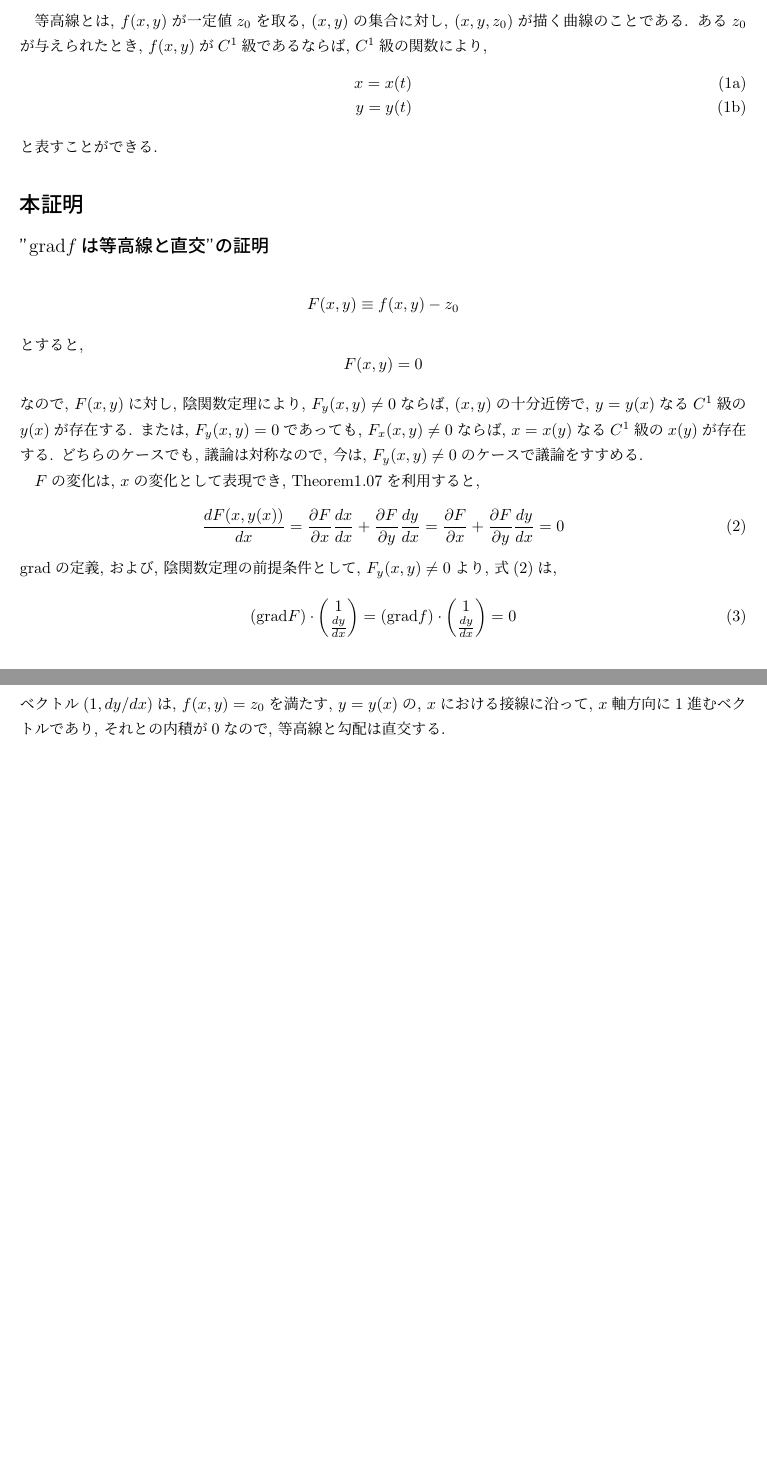
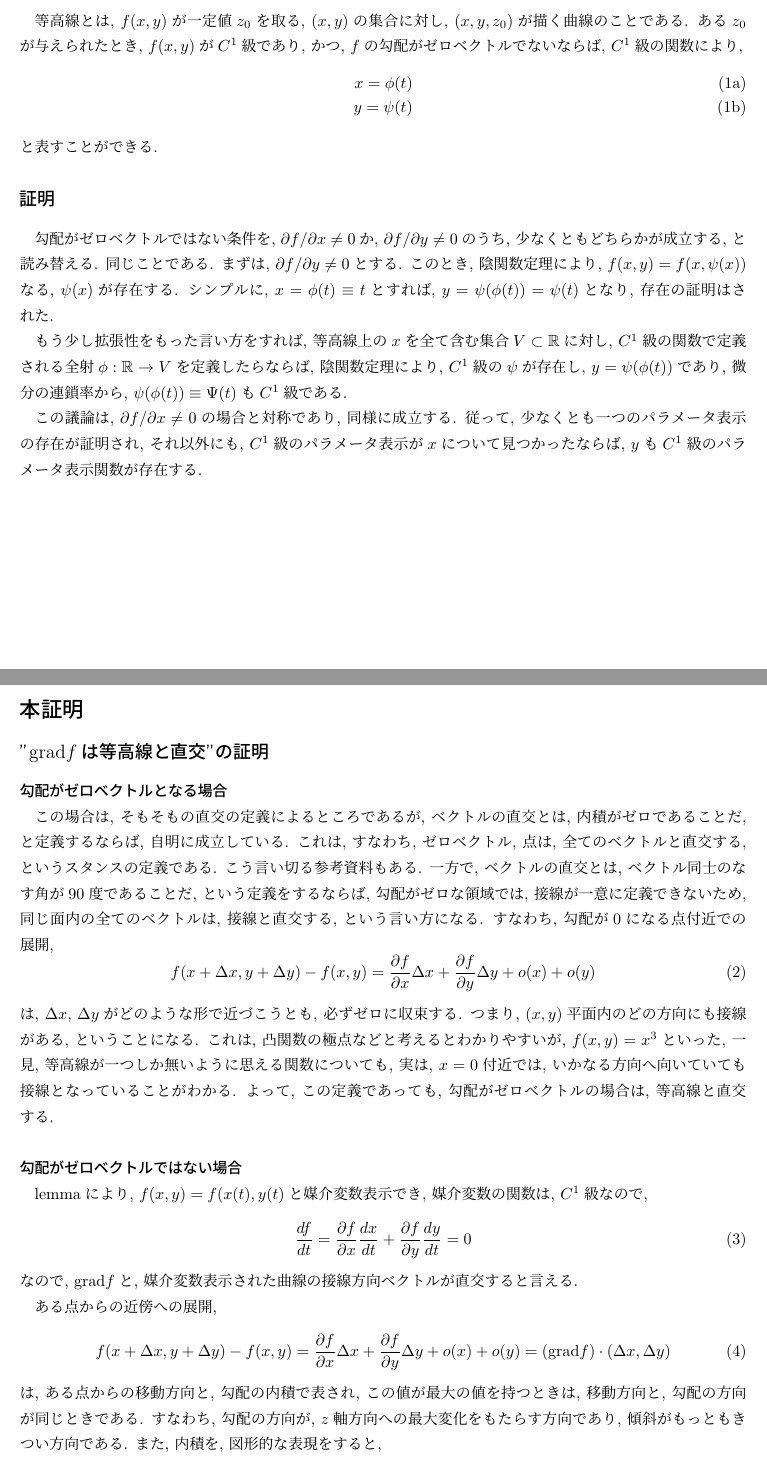
Before and after one commit to ShujiMikami/TGRStudy, a LaTeX document (Sec1_MathmaticsPreperation/Subsection5_gradient/Theorem1.12.tex): two parts of pages 1 and 2 of 2, joined at a grey line, cut so that both start at the same text. Compiled offline with pLaTeX and dvipdfmx.

Commit message:
Theorem1.21の内容を教授への質問結果を合わせて修正

```diff
--- a/Sec1_MathmaticsPreperation/Subsection5_gradient/Theorem1.12.tex
+++ b/Sec1_MathmaticsPreperation/Subsection5_gradient/Theorem1.12.tex
@@ -1,6 +1,7 @@
 \documentclass{jsarticle}
 \usepackage[dvipdfmx]{graphicx}
 \usepackage{amsmath}
+\usepackage{amssymb}
 \usepackage{color}
 \usepackage{colortbl}
 \usepackage{arydshln}
@@ -29,53 +30,58 @@
 
 \section*{lemma}
 等高線とは, $f(x, y)$が一定値$z_0$を取る, $(x, y)$の集合に対し, $(x, y, z_0)$が描く曲線のことである.
-ある$z_0$が与えられたとき, $f(x, y)$が$C^1$級であるならば, $C^1$級の関数により,
+ある$z_0$が与えられたとき, $f(x, y)$が$C^1$級であり, かつ, $f$の勾配がゼロベクトルでないならば, $C^1$級の関数により,
 \begin{subequations}
   \begin{eqnarray}
-    x = x(t) \\
-    y = y(t)
+    x = \phi(t) \\
+    y = \psi(t)
   \end{eqnarray}
 \end{subequations}
 と表すことができる.
 
+\subsection*{証明}
+勾配がゼロベクトルではない条件を, $\partial f / \partial x \neq 0$か, $\partial f / \partial y \neq 0$のうち, 少なくともどちらかが成立する, と読み替える. 同じことである.
+まずは, $\partial f / \partial y \neq 0$とする.
+このとき, 陰関数定理により, $f(x, y) = f(x, \psi(x))$なる, $\psi(x)$が存在する.
+シンプルに, $x = \phi(t) \equiv t$とすれば, $y = \psi(\phi(t)) = \psi(t)$となり, 存在の証明はされた.
+
+もう少し拡張性をもった言い方をすれば, 等高線上の$x$を全て含む集合$V \subset \mathbb{R}$に対し,
+$C^1$級の関数で定義される全射$\phi : \mathbb{R} \rightarrow V$を定義したらならば,
+陰関数定理により, $C^1$級の$\psi$が存在し, $y = \psi(\phi(t))$であり, 微分の連鎖率から, $\psi(\phi(t)) \equiv \Psi(t)$も$C^1$級である.
+
+この議論は, $\partial f / \partial x \neq 0$の場合と対称であり, 同様に成立する.
+従って, 少なくとも一つのパラメータ表示の存在が証明され, それ以外にも, $C^1$級のパラメータ表示が$x$について見つかったならば, $y$も$C^1$級のパラメータ表示関数が存在する.
+
 \section*{本証明}
 \subsection*{"$\grad f$は等高線と直交"の証明}
+\subsubsection*{勾配がゼロベクトルとなる場合}
+この場合は, そもそもの直交の定義によるところであるが, ベクトルの直交とは, 内積がゼロであることだ, と定義するならば, 自明に成立している. これは, すなわち, ゼロベクトル, 点は, 全てのベクトルと直交する, というスタンスの定義である. こう言い切る参考資料もある.
+一方で, ベクトルの直交とは, ベクトル同士のなす角が90度であることだ, という定義をするならば, 勾配がゼロな領域では, 接線が一意に定義できないため, 同じ面内の全てのベクトルは, 接線と直交する, という言い方になる.
+すなわち, 勾配が0になる点付近での展開,
+\begin{equation}
+  f(x + \Delta x, y + \Delta y) - f(x, y) = \frac{\partial f}{\partial x}\Delta x + \frac{\partial f}{\partial y}\Delta y + o(x) + o(y)
+\end{equation}
+は, $\Delta x$, $\Delta y$がどのような形で近づこうとも, 必ずゼロに収束する. つまり, $(x, y)$平面内のどの方向にも接線がある, ということになる.
+これは, 凸関数の極点などと考えるとわかりやすいが, $f(x, y) = x^3$といった, 一見, 等高線が一つしか無いように思える関数についても, 実は, $x = 0$付近では, いかなる方向へ向いていても接線となっていることがわかる.
+よって, この定義であっても, 勾配がゼロベクトルの場合は, 等高線と直交する.
+\subsubsection*{勾配がゼロベクトルではない場合}
+lemmaにより, $f(x, y) = f(x(t), y(t)$と媒介変数表示でき, 媒介変数の関数は, $C^1$級なので,
+\begin{equation}
+  \frac{df}{dt} = \frac{\partial f}{\partial x}\frac{dx}{dt} + \frac{\partial f}{\partial y}\frac{dy}{dt} = 0
+\end{equation}
+なので, $\grad f$と, 媒介変数表示された曲線の接線方向ベクトルが直交すると言える.
+
+ある点からの近傍への展開,
+\begin{equation}
+  f(x + \Delta x, y + \Delta y) - f(x, y) = \frac{\partial f}{\partial x}\Delta x + \frac{\partial f}{\partial y}\Delta y + o(x) + o(y)
+  = (\grad f)\cdot (\Delta x, \Delta y)
+\end{equation}
+は, ある点からの移動方向と, 勾配の内積で表され, この値が最大の値を持つときは, 移動方向と, 勾配の方向が同じときである. すなわち, 勾配の方向が, $z$軸方向への最大変化をもたらす方向であり, 傾斜がもっともきつい方向である.
+また, 内積を, 図形的な表現をすると,
 \[
-  F(x, y) \equiv f(x, y) - z_0
+  | \grad f ||(\Delta x, \Delta y)|\cos\theta
 \]
-とすると,
-\[
-  F(x, y) = 0
-\]
-なので, $F(x, y)$に対し, 陰関数定理により, $F_y(x, y) \neq 0$ならば, $(x, y)$の十分近傍で, $y = y(x)$なる$C^1$級の$y(x)$が存在する.
-または, $F_y(x, y) = 0$であっても, $F_x(x, y) \neq 0$ならば, $x = x(y)$なる$C^1$級の$x(y)$が存在する.
-どちらのケースでも, 議論は対称なので, 今は, $F_y(x, y) \neq 0$のケースで議論をすすめる.
-
-$F$の変化は, $x$の変化として表現でき, Theorem1.07を利用すると,
-\begin{equation}\label{eq-1}
-  \frac{dF(x, y(x))}{dx} = \frac{\partial F}{\partial x}\frac{dx}{dx} + \frac{\partial F}{\partial y}\frac{dy}{dx}
-  = \frac{\partial F}{\partial x} + \frac{\partial F}{\partial y}\frac{dy}{dx} = 0
-\end{equation}
-$\grad$の定義, および, 陰関数定理の前提条件として, $F_y(x, y) \neq 0$より, 式(\ref{eq-1})は,
-\begin{equation}
-  (\grad F)
-  \cdot
-  \begin{pmatrix}
-    1 \\
-    \frac{dy}{dx} \\
-  \end{pmatrix}
-  =
-  (\grad f)
-  \cdot
-  \begin{pmatrix}
-    1 \\
-    \frac{dy}{dx} \\
-  \end{pmatrix}
-  = 0
-\end{equation}
-ベクトル$(1, dy/dx)$は, $f(x, y) = z_0$を満たす, $y = y(x)$の, $x$における接線に沿って, $x$軸方向に$1$進むベクトルであり,
-それとの内積が$0$なので, 等高線と勾配は直交する.
-
+であり, もっともきつい方向への傾斜をとり, $(\Delta x, \Delta y)$の大きさを$1$に取れば, $|\grad f|$が, 単位移動量あたりの, 高さ($z$)方向の変位量, すなわち, 傾斜の大きさであることがわかる.
 
 
 \end{document}
```
Also changed, not shown: Sec1_MathmaticsPreperation/Subsection5_gradient/Reply2IshidaQuestion/MicrosoftTeams-image2.png (added).
